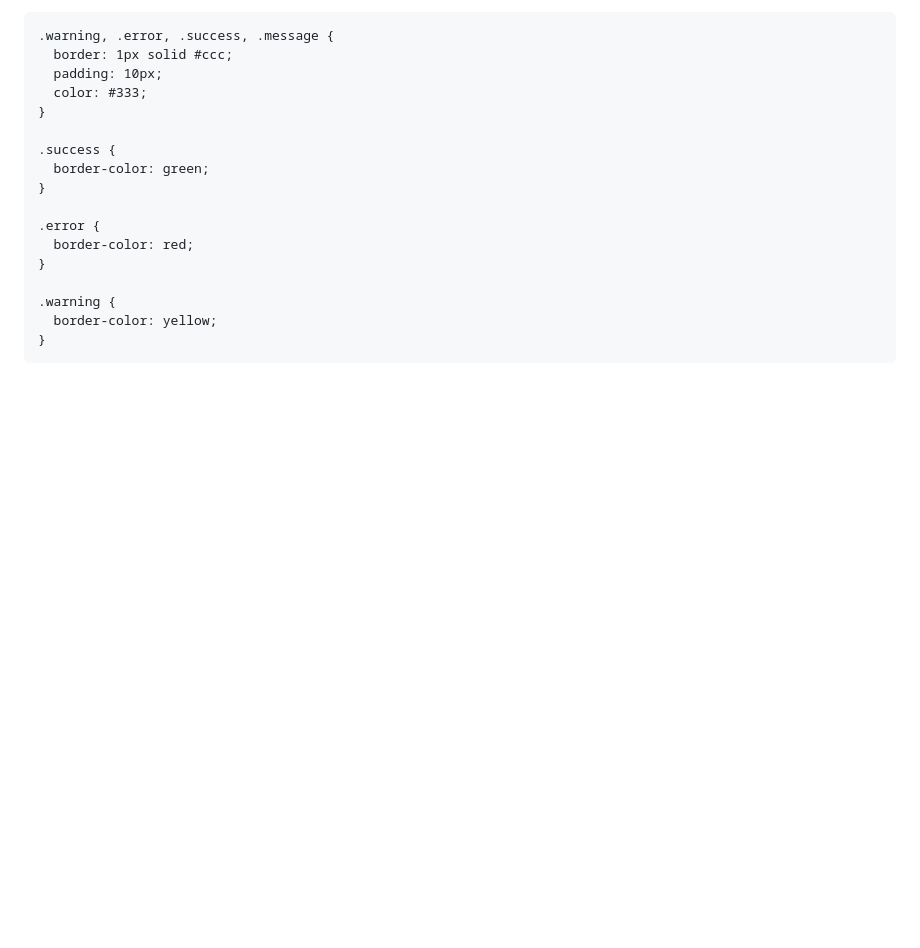
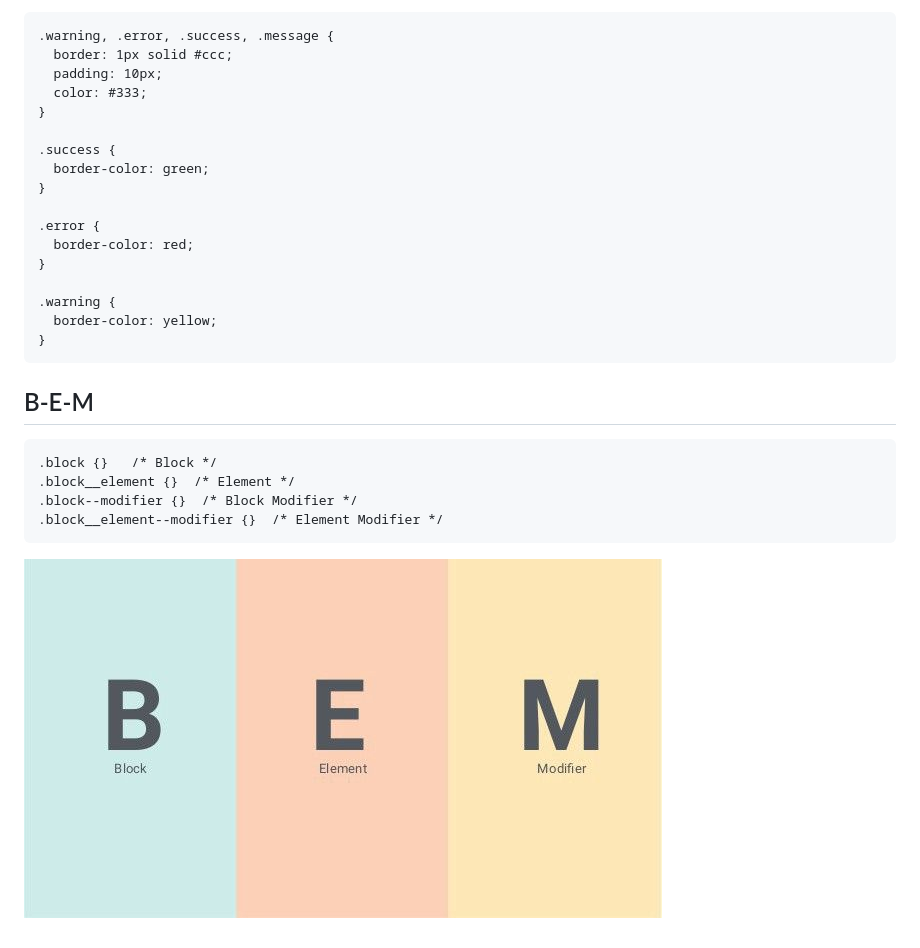
Before and after one commit to lediepts/scss-tutorial, a Markdown page: README.md, the part around the change. GitHub-like rendering; pictures changed too: images/bem.jpg (added); blank space fills up the shorter version.

````diff
--- a/README.md
+++ b/README.md
@@ -299,3 +299,14 @@ body {
   border-color: yellow;
 }
 ```
+
+## B-E-M
+
+```scss:
+.block {}   /* Block */
+.block__element {}  /* Element */
+.block--modifier {}  /* Block Modifier */
+.block__element--modifier {}  /* Element Modifier */
+```
+
+![B-E-M](./images/bem.jpg)
````
